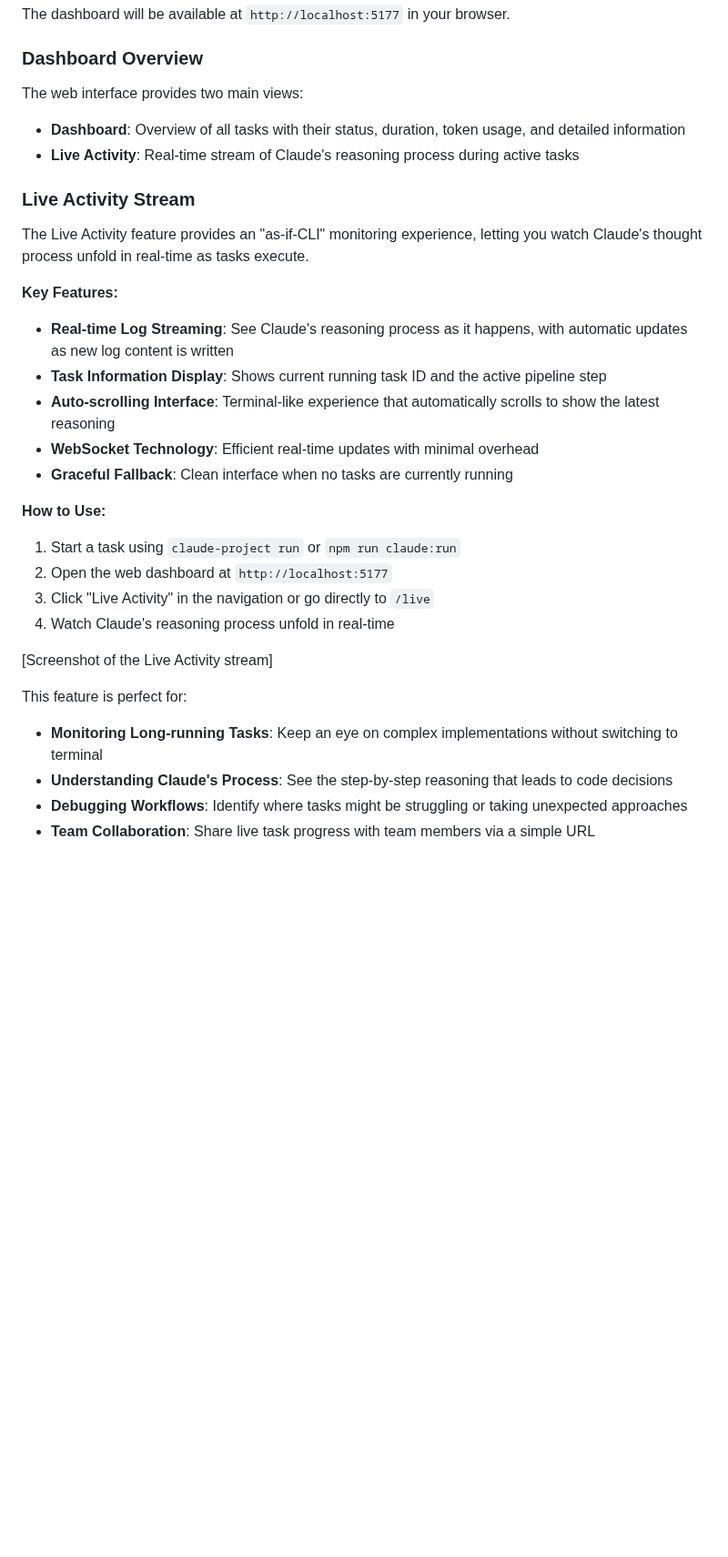
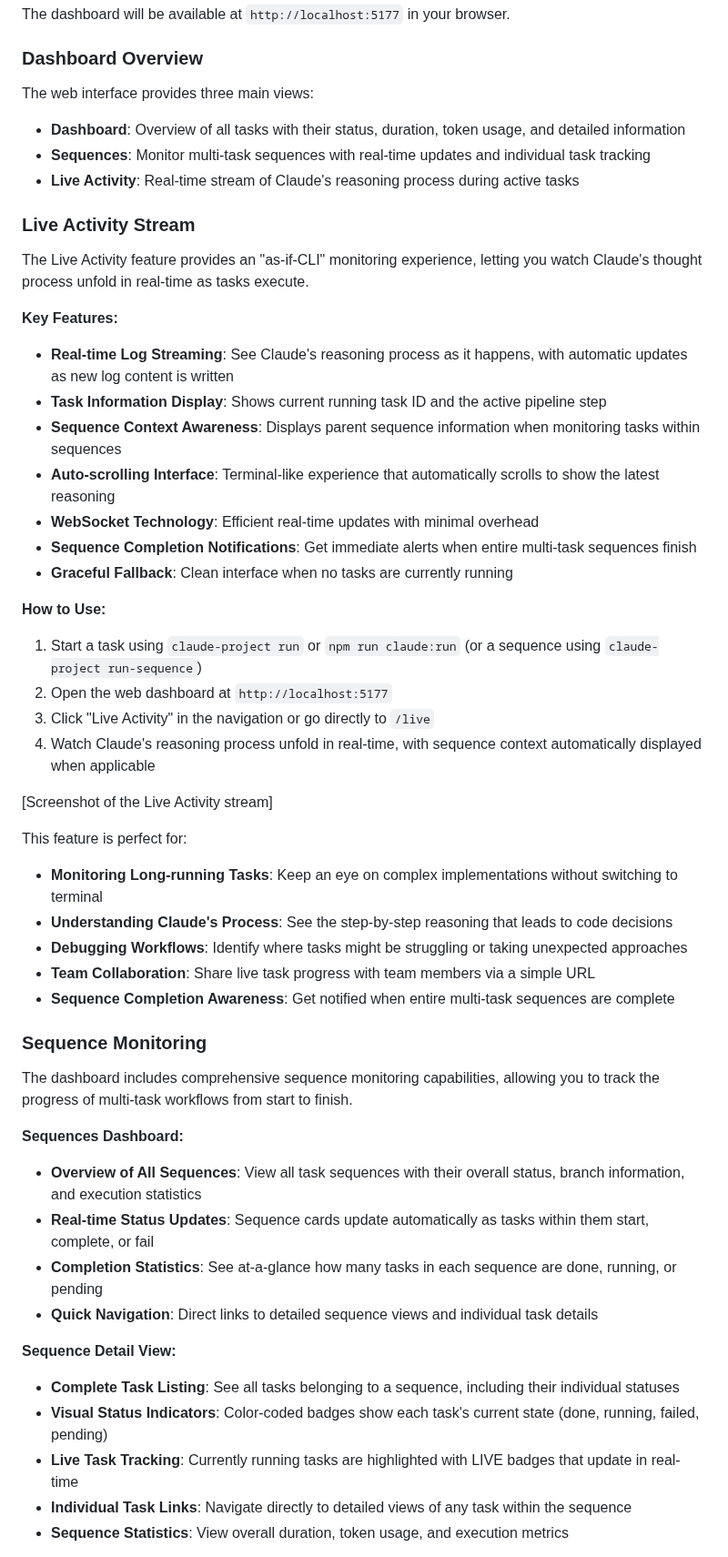
Before and after one commit to ClaireGSB/cat-herder, a Markdown page: README.md, the part around one of its changes. Shown at 91% size. Drawn GitHub-style; blank space fills up the shorter version.

Commit message:
docs: update README with sequence monitoring capabilities

```diff
--- a/README.md
+++ b/README.md
@@ -809,9 +809,10 @@ The dashboard will be available at `http://localhost:5177` in your browser.
 
 ### Dashboard Overview
 
-The web interface provides two main views:
+The web interface provides three main views:
 
 - **Dashboard**: Overview of all tasks with their status, duration, token usage, and detailed information
+- **Sequences**: Monitor multi-task sequences with real-time updates and individual task tracking
 - **Live Activity**: Real-time stream of Claude's reasoning process during active tasks
 
 ### Live Activity Stream
@@ -821,15 +822,17 @@ The Live Activity feature provides an "as-if-CLI" monitoring experience, letting
 **Key Features:**
 - **Real-time Log Streaming**: See Claude's reasoning process as it happens, with automatic updates as new log content is written
 - **Task Information Display**: Shows current running task ID and the active pipeline step
+- **Sequence Context Awareness**: Displays parent sequence information when monitoring tasks within sequences
 - **Auto-scrolling Interface**: Terminal-like experience that automatically scrolls to show the latest reasoning
 - **WebSocket Technology**: Efficient real-time updates with minimal overhead
+- **Sequence Completion Notifications**: Get immediate alerts when entire multi-task sequences finish
 - **Graceful Fallback**: Clean interface when no tasks are currently running
 
 **How to Use:**
-1. Start a task using `claude-project run` or `npm run claude:run`
+1. Start a task using `claude-project run` or `npm run claude:run` (or a sequence using `claude-project run-sequence`)
 2. Open the web dashboard at `http://localhost:5177`
 3. Click "Live Activity" in the navigation or go directly to `/live`
-4. Watch Claude's reasoning process unfold in real-time
+4. Watch Claude's reasoning process unfold in real-time, with sequence context automatically displayed when applicable
 
 [Screenshot of the Live Activity stream]
 
@@ -838,3 +841,22 @@ This feature is perfect for:
 - **Understanding Claude's Process**: See the step-by-step reasoning that leads to code decisions
 - **Debugging Workflows**: Identify where tasks might be struggling or taking unexpected approaches
 - **Team Collaboration**: Share live task progress with team members via a simple URL
+- **Sequence Completion Awareness**: Get notified when entire multi-task sequences are complete
+
+### Sequence Monitoring
+
+The dashboard includes comprehensive sequence monitoring capabilities, allowing you to track the progress of multi-task workflows from start to finish.
+
+**Sequences Dashboard:**
+- **Overview of All Sequences**: View all task sequences with their overall status, branch information, and execution statistics
+- **Real-time Status Updates**: Sequence cards update automatically as tasks within them start, complete, or fail
+- **Completion Statistics**: See at-a-glance how many tasks in each sequence are done, running, or pending
+- **Quick Navigation**: Direct links to detailed sequence views and individual task details
+
+**Sequence Detail View:**
+- **Complete Task Listing**: See all tasks belonging to a sequence, including their individual statuses
+- **Visual Status Indicators**: Color-coded badges show each task's current state (done, running, failed, pending)
+- **Live Task Tracking**: Currently running tasks are highlighted with LIVE badges that update in real-time
+- **Individual Task Links**: Navigate directly to detailed views of any task within the sequence
+- **Sequence Statistics**: View overall duration, token usage, and execution metrics
+
```
Also changed, not shown: other parts of README.md (+12 -1 lines), PLAN.md (+1 -1 lines).
